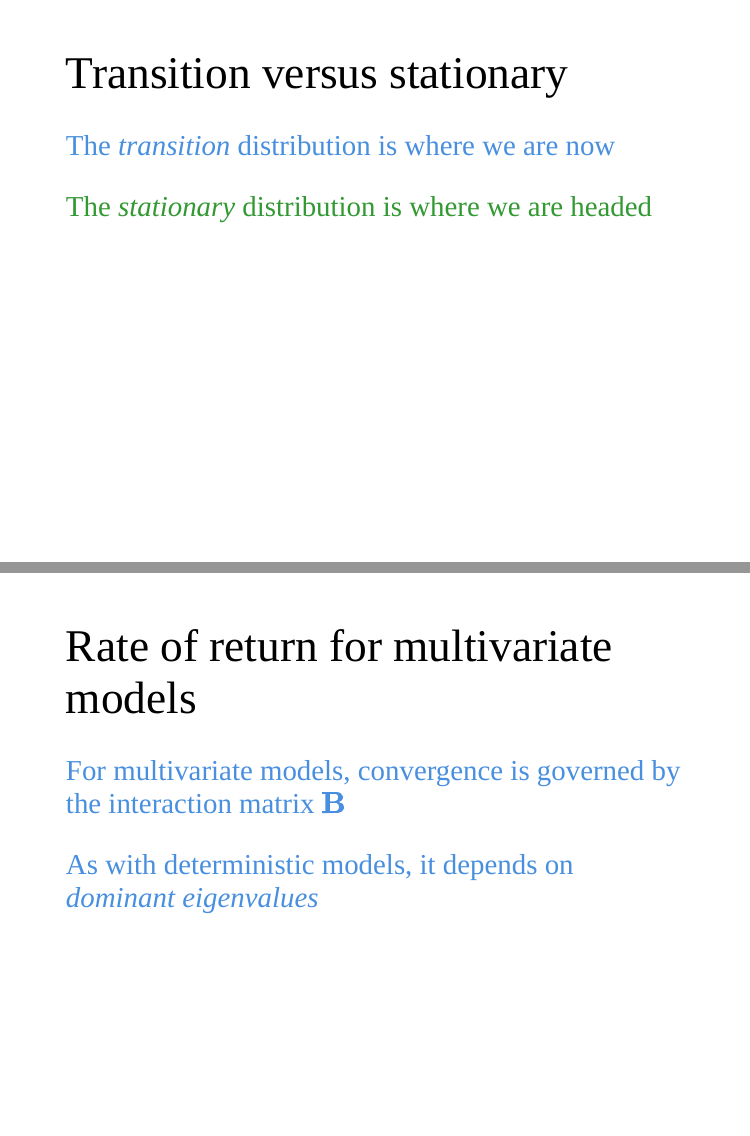
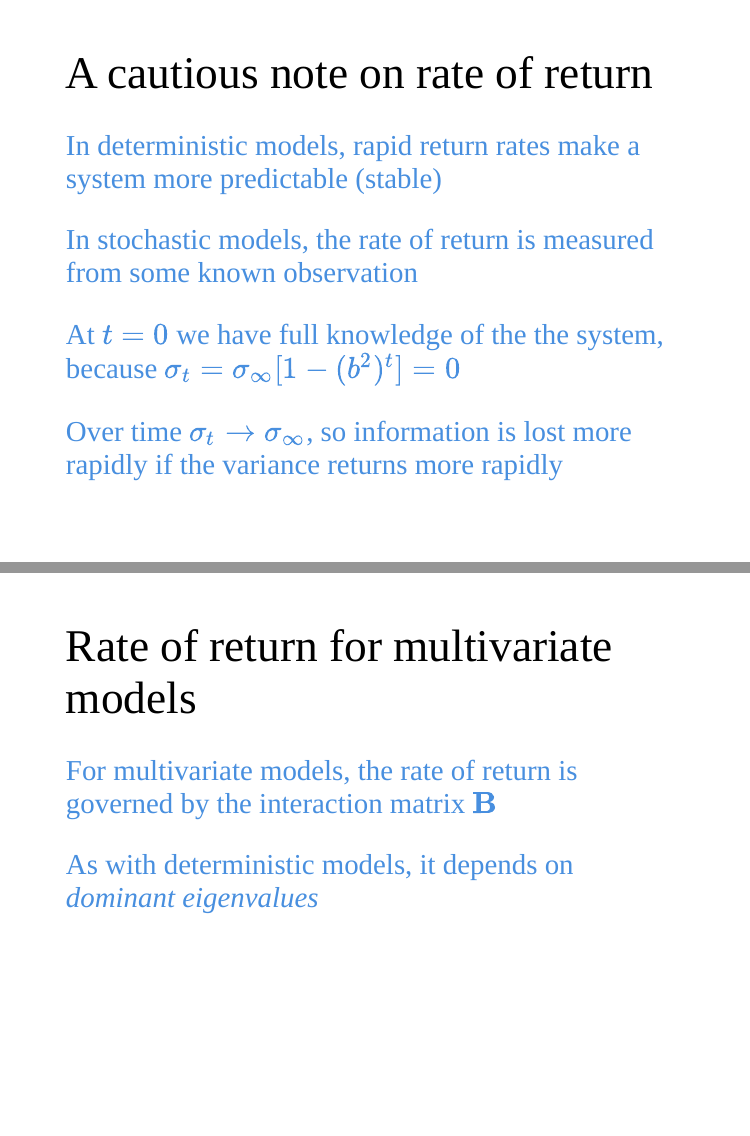
Before and after one commit to mdscheuerell/safs-quant-sem-2022, an R Markdown document (scheuerell_safs_quant_2022.Rmd): pages 52 and 53 of 60 before the commit and pages 52 and 54 of 61 after it, joined at a grey line. Rendered offline with R 4.5, knitr and Pandoc, with nearby package versions; the slides are laid out offline by our stand-in for remark.js, each with all of its steps uncovered, in fonts that may differ from those the slides ask for, and without slide numbers, shadows or browser add-ons.

Commit message:
added caveat to rate of return

```diff
--- a/scheuerell_safs_quant_2022.Rmd
+++ b/scheuerell_safs_quant_2022.Rmd
@@ -1032,6 +1032,21 @@ mtext(expression(italic(b)==0.9), side = 3, line = 1, cex = 1.5)
 
 ---
 
+# A cautious note on rate of return
+
+.blue-text[
+### In deterministic models, rapid return rates make a system more predictable (stable)
+
+### In stochastic models, the rate of return is measured from some known observation
+
+### At $t = 0$ we have full knowledge of the the system, because $\sigma_t = \sigma_{\infty}[1 - (b^2)^t] = 0$
+
+### Over time $\sigma_t \rightarrow \sigma_{\infty}$, so information is lost more rapidly if the variance returns more rapidly
+]
+
+
+---
+
 # Transition versus stationary
 
 .blue-text[
@@ -1048,7 +1063,7 @@ mtext(expression(italic(b)==0.9), side = 3, line = 1, cex = 1.5)
 # Rate of return for multivariate models
 
 .blue-text[
-### For multivariate models, convergence is governed by the interaction matrix $\mathbf{B}$
+### For multivariate models, the rate of return is governed by the interaction matrix $\mathbf{B}$
 ]
 
 .blue-text[
```
Also changed, not shown: scheuerell_safs_quant_2022.Rmd (4 more changed lines).
